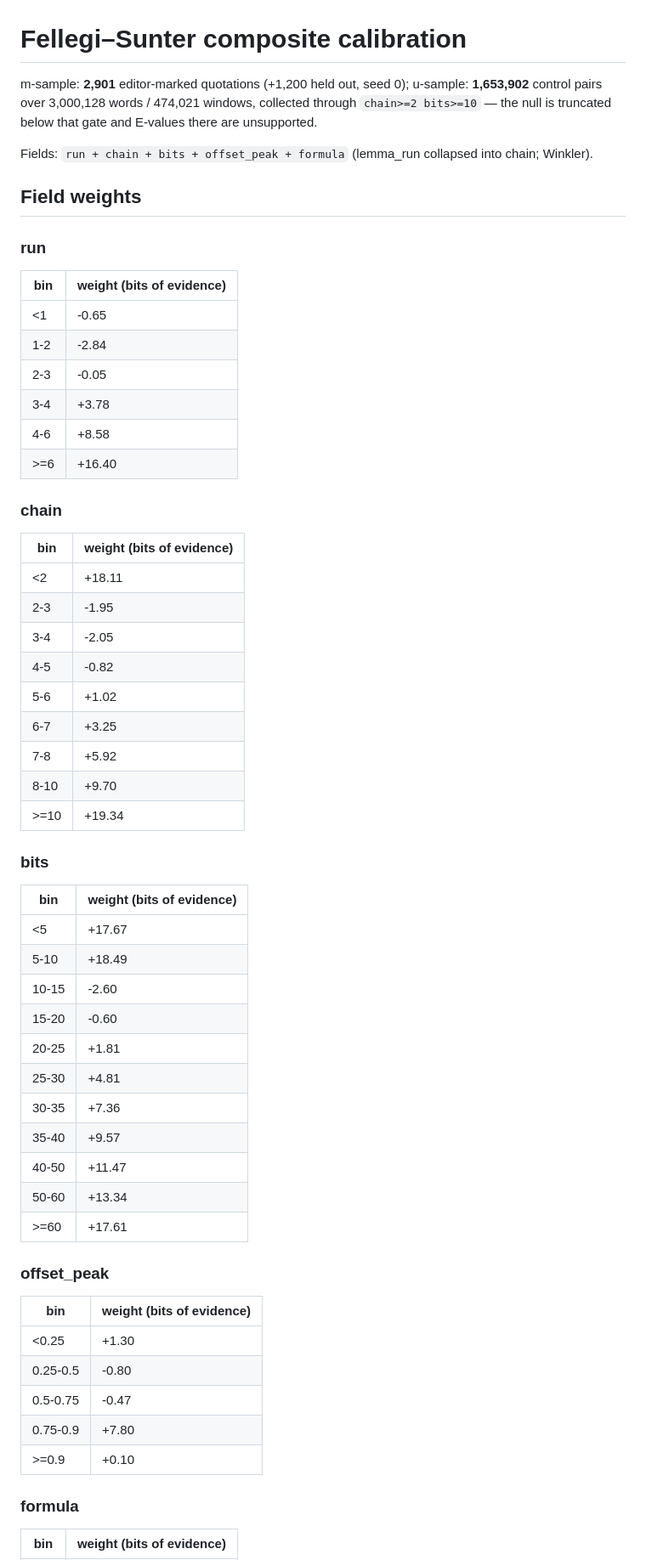
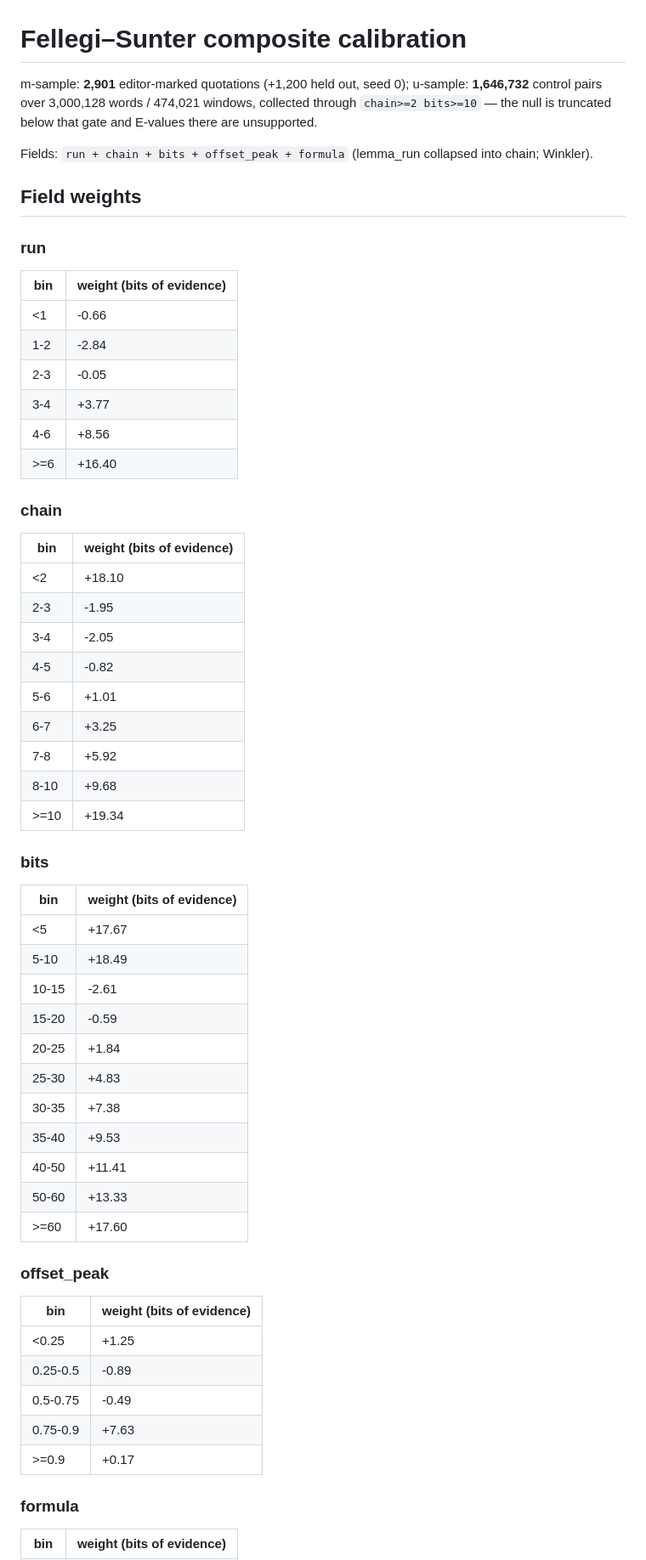
Before and after one commit to msalazarm/biblereference, a Markdown page: docs/fs-composite-grc.md, the part around one of its changes. Shown at 85% size. Drawn GitHub-style.

```diff
--- a/docs/fs-composite-grc.md
+++ b/docs/fs-composite-grc.md
@@ -1,6 +1,6 @@
 # Fellegi–Sunter composite calibration
 
-m-sample: **2,901** editor-marked quotations (+1,200 held out, seed 0); u-sample: **1,653,902** control pairs over 3,000,128 words / 474,021 windows, collected through `chain>=2 bits>=10` — the null is truncated below that gate and E-values there are unsupported.
+m-sample: **2,901** editor-marked quotations (+1,200 held out, seed 0); u-sample: **1,646,732** control pairs over 3,000,128 words / 474,021 windows, collected through `chain>=2 bits>=10` — the null is truncated below that gate and E-values there are unsupported.
 
 Fields: `run + chain + bits + offset_peak + formula` (lemma_run collapsed into chain; Winkler).
 
@@ -10,25 +10,25 @@ Fields: `run + chain + bits + offset_peak + formula` (lemma_run collapsed into c
 
 | bin | weight (bits of evidence) |
 |---|---|
-| <1 | -0.65 |
+| <1 | -0.66 |
 | 1-2 | -2.84 |
 | 2-3 | -0.05 |
-| 3-4 | +3.78 |
-| 4-6 | +8.58 |
+| 3-4 | +3.77 |
+| 4-6 | +8.56 |
 | >=6 | +16.40 |
 
 ### chain
 
 | bin | weight (bits of evidence) |
 |---|---|
-| <2 | +18.11 |
+| <2 | +18.10 |
 | 2-3 | -1.95 |
 | 3-4 | -2.05 |
 | 4-5 | -0.82 |
-| 5-6 | +1.02 |
+| 5-6 | +1.01 |
 | 6-7 | +3.25 |
 | 7-8 | +5.92 |
-| 8-10 | +9.70 |
+| 8-10 | +9.68 |
 | >=10 | +19.34 |
 
 ### bits
@@ -37,25 +37,25 @@ Fields: `run + chain + bits + offset_peak + formula` (lemma_run collapsed into c
 |---|---|
 | <5 | +17.67 |
 | 5-10 | +18.49 |
-| 10-15 | -2.60 |
-| 15-20 | -0.60 |
-| 20-25 | +1.81 |
-| 25-30 | +4.81 |
-| 30-35 | +7.36 |
-| 35-40 | +9.57 |
-| 40-50 | +11.47 |
-| 50-60 | +13.34 |
-| >=60 | +17.61 |
+| 10-15 | -2.61 |
+| 15-20 | -0.59 |
+| 20-25 | +1.84 |
+| 25-30 | +4.83 |
+| 30-35 | +7.38 |
+| 35-40 | +9.53 |
+| 40-50 | +11.41 |
+| 50-60 | +13.33 |
+| >=60 | +17.60 |
 
 ### offset_peak
 
 | bin | weight (bits of evidence) |
 |---|---|
-| <0.25 | +1.30 |
-| 0.25-0.5 | -0.80 |
-| 0.5-0.75 | -0.47 |
-| 0.75-0.9 | +7.80 |
-| >=0.9 | +0.10 |
+| <0.25 | +1.25 |
+| 0.25-0.5 | -0.89 |
+| 0.5-0.75 | -0.49 |
+| 0.75-0.9 | +7.63 |
+| >=0.9 | +0.17 |
 
 ### formula
 
```
Also changed, not shown: other parts of docs/fs-composite-grc.md (+25 -25 lines).
